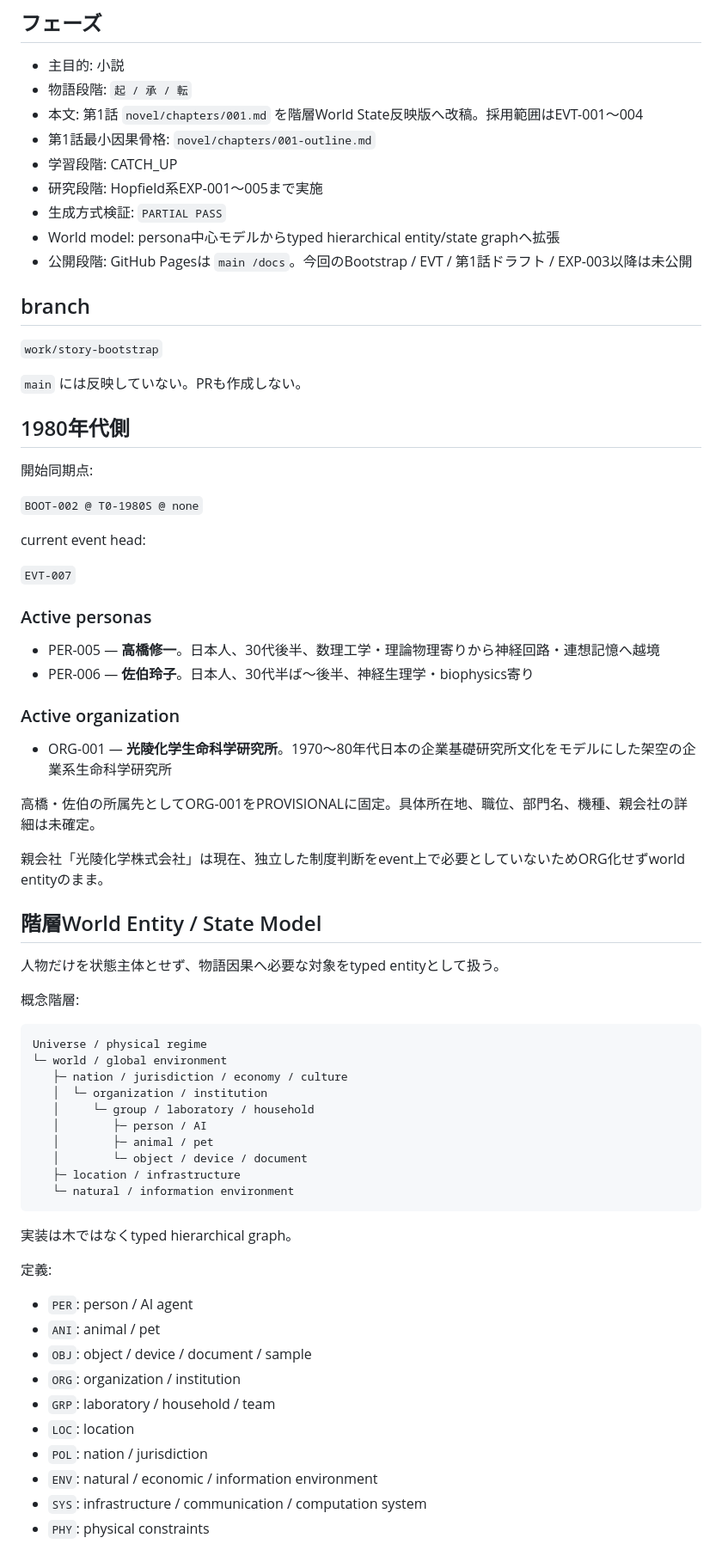
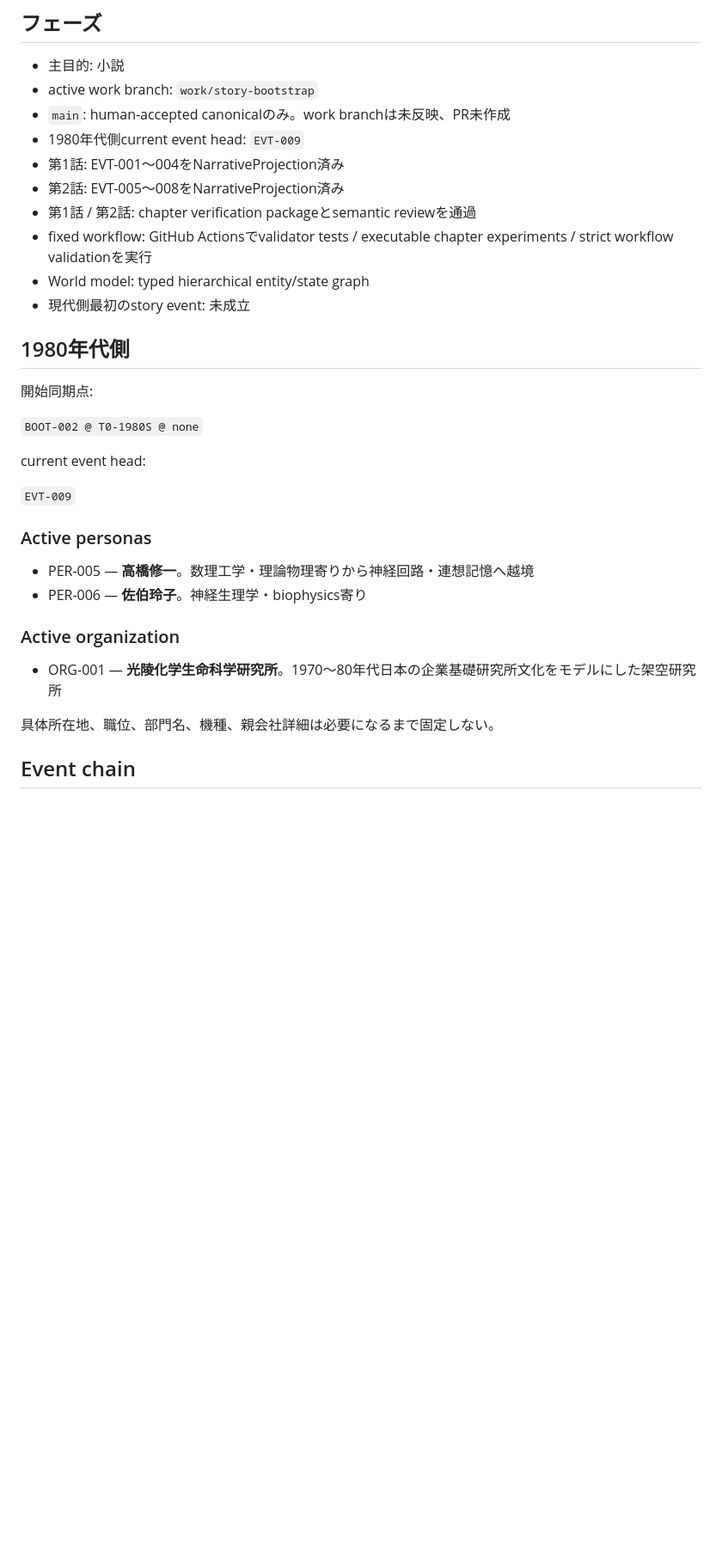
Before and after one commit to Unjuno/tensei-neural-network, a Markdown page: STATUS.md, the part around one of its changes. Shown at 86% size. Drawn GitHub-style; blank space fills up the shorter version.

````diff
--- a/STATUS.md
+++ b/STATUS.md
@@ -7,20 +7,15 @@
 ## フェーズ
 
 - 主目的: 小説
-- 物語段階: `起 / 承 / 転`
-- 本文: 第1話 `novel/chapters/001.md` を階層World State反映版へ改稿。採用範囲はEVT-001〜004
-- 第1話最小因果骨格: `novel/chapters/001-outline.md`
-- 学習段階: CATCH_UP
-- 研究段階: Hopfield系EXP-001〜005まで実施
-- 生成方式検証: `PARTIAL PASS`
-- World model: persona中心モデルからtyped hierarchical entity/state graphへ拡張
-- 公開段階: GitHub Pagesは `main /docs`。今回のBootstrap / EVT / 第1話ドラフト / EXP-003以降は未公開
-
-## branch
-
-`work/story-bootstrap`
-
-`main` には反映していない。PRも作成しない。
+- active work branch: `work/story-bootstrap`
+- `main`: human-accepted canonicalのみ。work branchは未反映、PR未作成
+- 1980年代側current event head: `EVT-009`
+- 第1話: EVT-001〜004をNarrativeProjection済み
+- 第2話: EVT-005〜008をNarrativeProjection済み
+- 第1話 / 第2話: chapter verification packageとsemantic reviewを通過
+- fixed workflow: GitHub Actionsでvalidator tests / executable chapter experiments / strict workflow validationを実行
+- World model: typed hierarchical entity/state graph
+- 現代側最初のstory event: 未成立
 
 ## 1980年代側
 
@@ -30,52 +25,18 @@
 
 current event head:
 
-`EVT-007`
+`EVT-009`
 
 ### Active personas
 
-- PER-005 — **高橋修一**。日本人、30代後半、数理工学・理論物理寄りから神経回路・連想記憶へ越境
-- PER-006 — **佐伯玲子**。日本人、30代半ば〜後半、神経生理学・biophysics寄り
+- PER-005 — **高橋修一**。数理工学・理論物理寄りから神経回路・連想記憶へ越境
+- PER-006 — **佐伯玲子**。神経生理学・biophysics寄り
 
 ### Active organization
 
-- ORG-001 — **光陵化学生命科学研究所**。1970〜80年代日本の企業基礎研究所文化をモデルにした架空の企業系生命科学研究所
+- ORG-001 — **光陵化学生命科学研究所**。1970〜80年代日本の企業基礎研究所文化をモデルにした架空研究所
 
-高橋・佐伯の所属先としてORG-001をPROVISIONALに固定。具体所在地、職位、部門名、機種、親会社の詳細は未確定。
+具体所在地、職位、部門名、機種、親会社詳細は必要になるまで固定しない。
 
-親会社「光陵化学株式会社」は現在、独立した制度判断をevent上で必要としていないためORG化せずworld entityのまま。
+## Event chain
 
-## 階層World Entity / State Model
-
-人物だけを状態主体とせず、物語因果へ必要な対象をtyped entityとして扱う。
-
-概念階層:
-
-```text
-Universe / physical regime
-└─ world / global environment
-   ├─ nation / jurisdiction / economy / culture
-   │  └─ organization / institution
-   │     └─ group / laboratory / household
-   │        ├─ person / AI
-   │        ├─ animal / pet
-   │        └─ object / device / document
-   ├─ location / infrastructure
-   └─ natural / information environment
-```
-
-実装は木ではなくtyped hierarchical graph。
-
-定義:
-
-- `PER`: person / AI agent
-- `ANI`: animal / pet
-- `OBJ`: object / device / document / sample
-- `ORG`: organization / institution
-- `GRP`: laboratory / household / team
-- `LOC`: location
-- `POL`: nation / jurisdiction
-- `ENV`: natural / economic / information environment
-- `SYS`: infrastructure / communication / computation system
-- `PHY`: physical constraints
-
````
Also changed, not shown: other parts of STATUS.md (+47 -80 lines).
